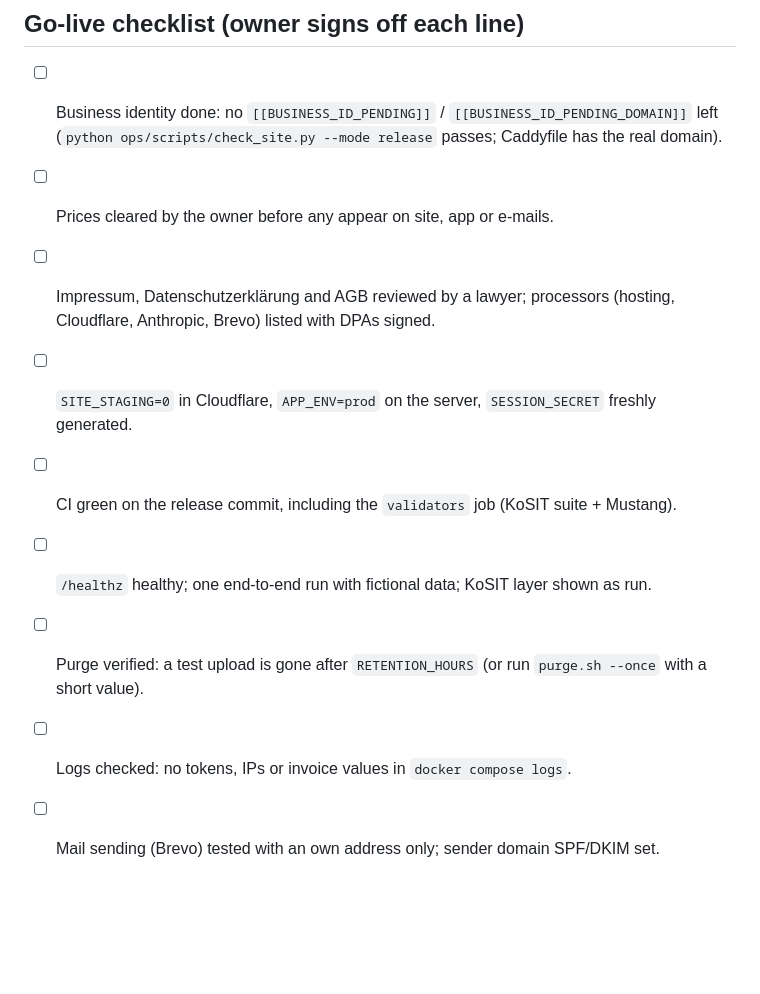
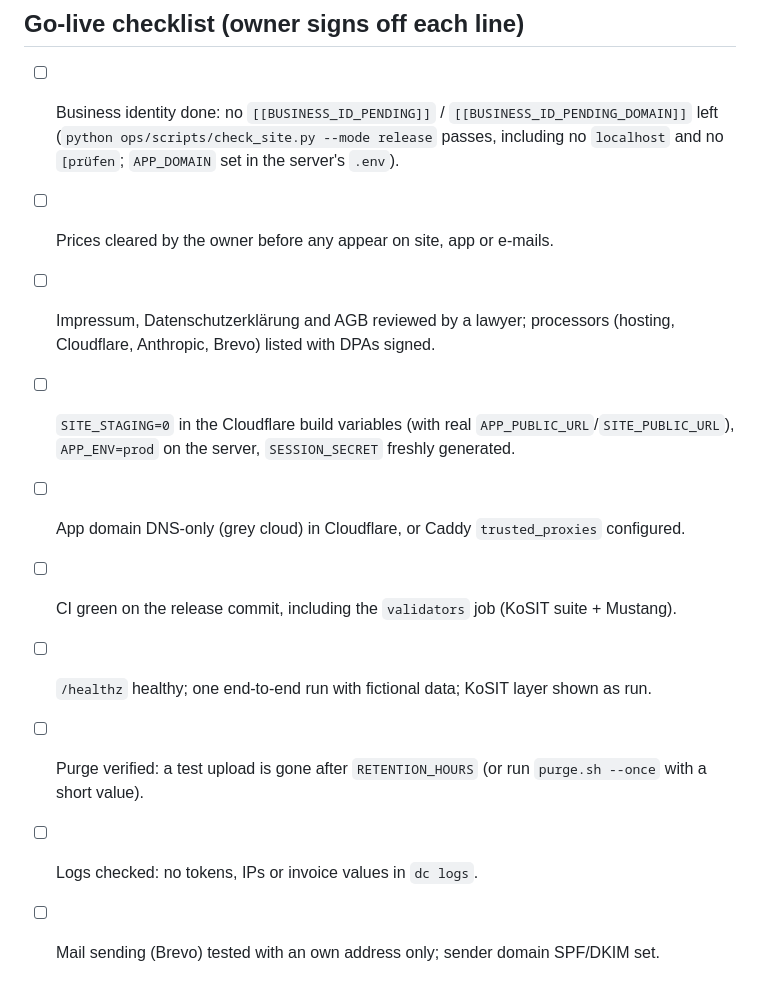
Before and after one commit to rafissteam12-debug/Claude-multibusiness, a Markdown page: ops/RUNBOOK.md, the part around one of its changes. GitHub-like rendering; blank space fills up the shorter version.

```diff
--- a/ops/RUNBOOK.md
+++ b/ops/RUNBOOK.md
@@ -82,13 +128,16 @@ The static website is separate: Cloudflare Workers Builds builds it from the rep
 
 ## Go-live checklist (owner signs off each line)
 - [ ] Business identity done: no `[[BUSINESS_ID_PENDING]]` / `[[BUSINESS_ID_PENDING_DOMAIN]]` left
-      (`python ops/scripts/check_site.py --mode release` passes; Caddyfile has the real domain).
+      (`python ops/scripts/check_site.py --mode release` passes, including no `localhost` and no `[prüfen`;
+      `APP_DOMAIN` set in the server's `.env`).
 - [ ] Prices cleared by the owner before any appear on site, app or e-mails.
 - [ ] Impressum, Datenschutzerklärung and AGB reviewed by a lawyer; processors (hosting, Cloudflare,
       Anthropic, Brevo) listed with DPAs signed.
-- [ ] `SITE_STAGING=0` in Cloudflare, `APP_ENV=prod` on the server, `SESSION_SECRET` freshly generated.
+- [ ] `SITE_STAGING=0` in the Cloudflare build variables (with real `APP_PUBLIC_URL`/`SITE_PUBLIC_URL`),
+      `APP_ENV=prod` on the server, `SESSION_SECRET` freshly generated.
+- [ ] App domain DNS-only (grey cloud) in Cloudflare, or Caddy `trusted_proxies` configured.
 - [ ] CI green on the release commit, including the `validators` job (KoSIT suite + Mustang).
 - [ ] `/healthz` healthy; one end-to-end run with fictional data; KoSIT layer shown as run.
 - [ ] Purge verified: a test upload is gone after `RETENTION_HOURS` (or run `purge.sh --once` with a short value).
-- [ ] Logs checked: no tokens, IPs or invoice values in `docker compose logs`.
+- [ ] Logs checked: no tokens, IPs or invoice values in `dc logs`.
 - [ ] Mail sending (Brevo) tested with an own address only; sender domain SPF/DKIM set.
```
Also changed, not shown: other parts of ops/RUNBOOK.md (+58 -12 lines).
